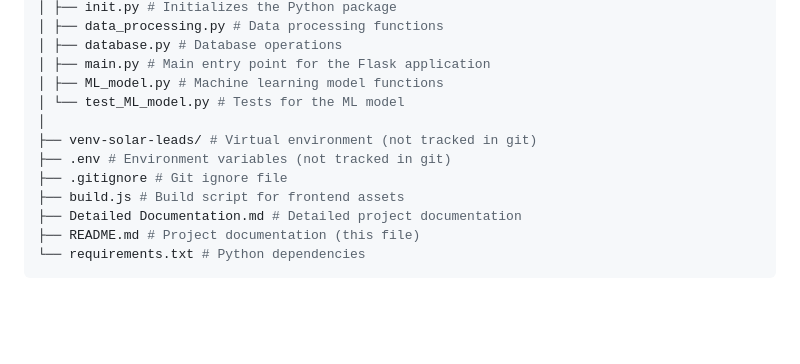
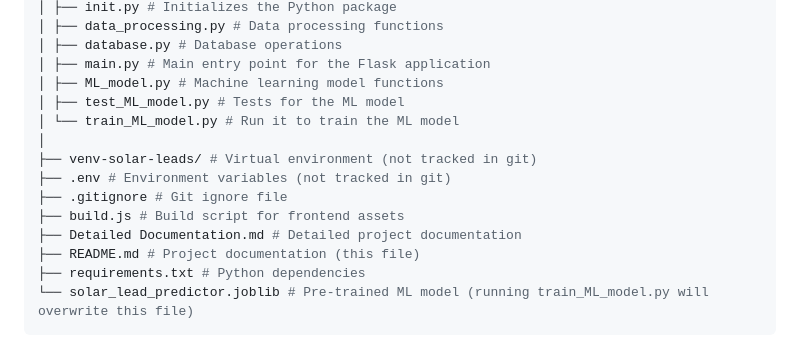
Before and after one commit to alessandroredrouge/Solar-Leads, a Markdown page: README.md, the part around the change. Drawn GitHub-style; blank space fills up the shorter version.

````diff
--- a/README.md
+++ b/README.md
@@ -86,7 +86,8 @@ This is an MVP for a software designed to improve door-to-door (D2D) lead genera
 │ ├── database.py # Database operations
 │ ├── main.py # Main entry point for the Flask application
 │ ├── ML_model.py # Machine learning model functions
-│ └── test_ML_model.py # Tests for the ML model
+│ ├── test_ML_model.py # Tests for the ML model
+│ └── train_ML_model.py # Run it to train the ML model
 │
 ├── venv-solar-leads/ # Virtual environment (not tracked in git)
 ├── .env # Environment variables (not tracked in git)
@@ -94,5 +95,6 @@ This is an MVP for a software designed to improve door-to-door (D2D) lead genera
 ├── build.js # Build script for frontend assets
 ├── Detailed Documentation.md # Detailed project documentation
 ├── README.md # Project documentation (this file)
-└── requirements.txt # Python dependencies
+├── requirements.txt # Python dependencies
+└── solar_lead_predictor.joblib # Pre-trained ML model (running train_ML_model.py will overwrite this file)
 ```
````
